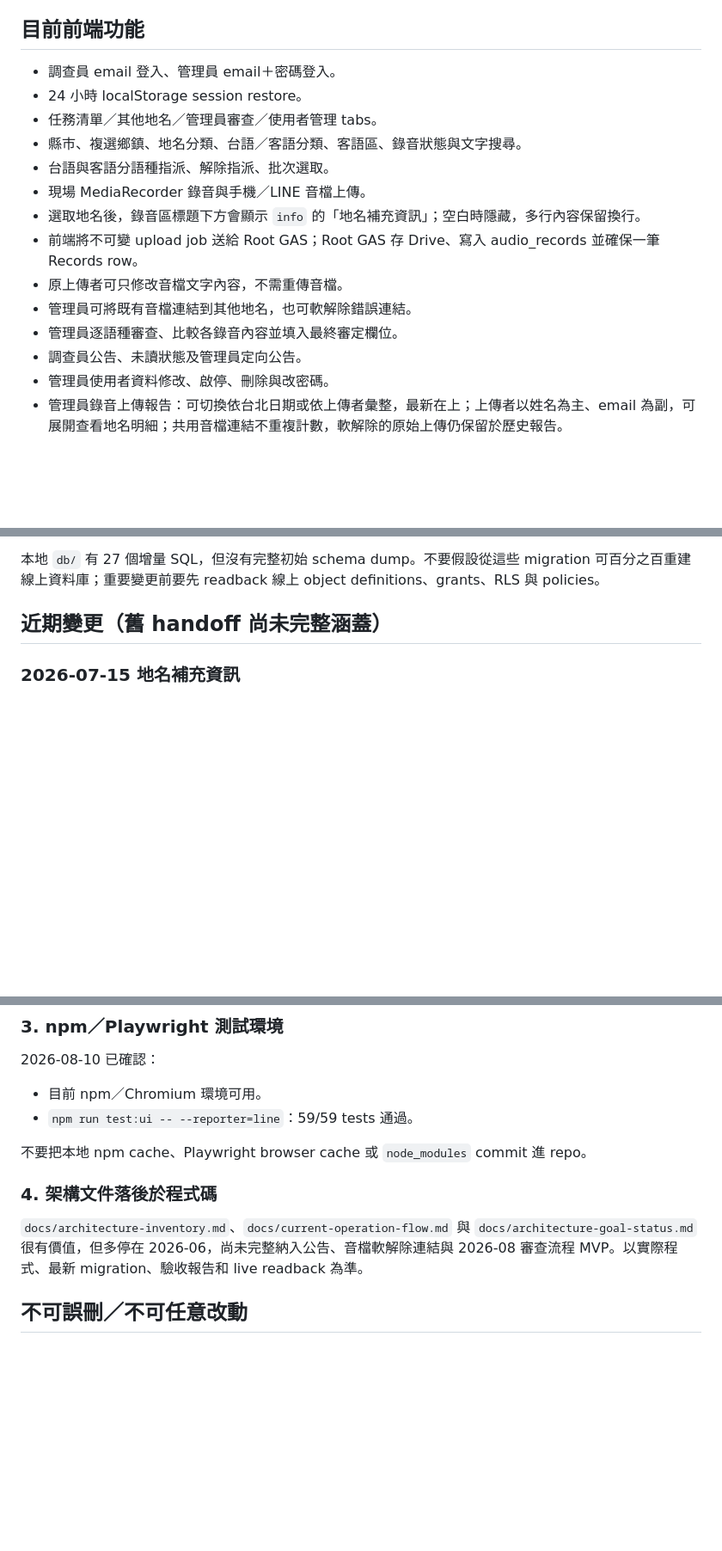
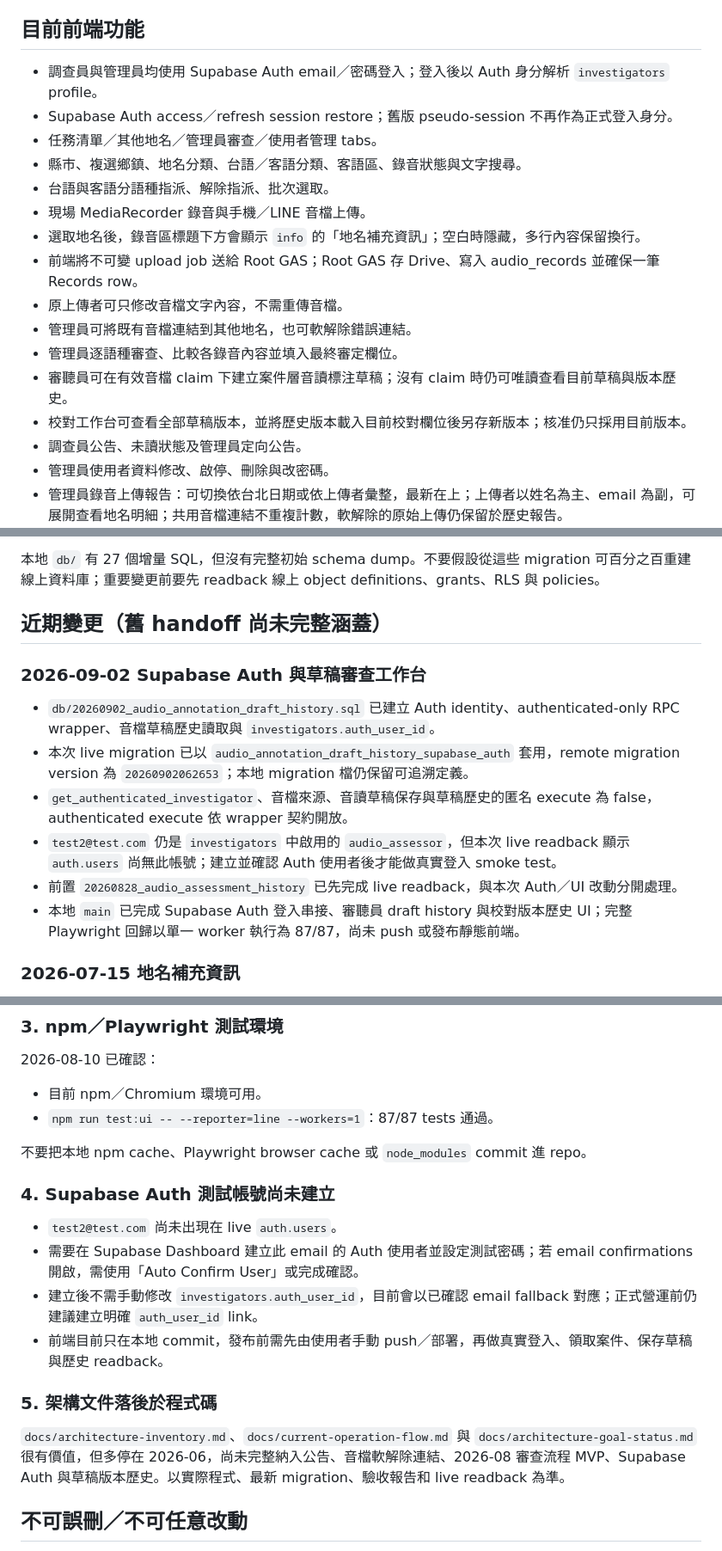
Before and after one commit to datow711/TopoNote_prototype, a Markdown page: LATEST_HANDOFF.md, 3 parts joined by grey strips. Shown at 86% size. Rendered like a GitHub page; blank space fills up the shorter version.

Commit message:
docs: update auth and draft review handoff

```diff
--- a/LATEST_HANDOFF.md
+++ b/LATEST_HANDOFF.md
@@ -110,8 +110,8 @@ Root GAS 需要的 Script Properties 至少包括：
 
 ## 目前前端功能
 
-- 調查員 email 登入、管理員 email＋密碼登入。
-- 24 小時 localStorage session restore。
+- 調查員與管理員均使用 Supabase Auth email／密碼登入；登入後以 Auth 身分解析 `investigators` profile。
+- Supabase Auth access／refresh session restore；舊版 pseudo-session 不再作為正式登入身分。
 - 任務清單／其他地名／管理員審查／使用者管理 tabs。
 - 縣市、複選鄉鎮、地名分類、台語／客語分類、客語區、錄音狀態與文字搜尋。
 - 台語與客語分語種指派、解除指派、批次選取。
@@ -121,6 +121,8 @@ Root GAS 需要的 Script Properties 至少包括：
 - 原上傳者可只修改音檔文字內容，不需重傳音檔。
 - 管理員可將既有音檔連結到其他地名，也可軟解除錯誤連結。
 - 管理員逐語種審查、比較各錄音內容並填入最終審定欄位。
+- 審聽員可在有效音檔 claim 下建立案件層音讀標注草稿；沒有 claim 時仍可唯讀查看目前草稿與版本歷史。
+- 校對工作台可查看全部草稿版本，並將歷史版本載入目前校對欄位後另存新版本；核准仍只採用目前版本。
 - 調查員公告、未讀狀態及管理員定向公告。
 - 管理員使用者資料修改、啟停、刪除與改密碼。
 - 管理員錄音上傳報告：可切換依台北日期或依上傳者彙整，最新在上；上傳者以姓名為主、email 為副，可展開查看地名明細；共用音檔連結不重複計數，軟解除的原始上傳仍保留於歷史報告。
@@ -187,6 +191,15 @@ third_phase_places ──► final_tasks
 本地 `db/` 有 27 個增量 SQL，但沒有完整初始 schema dump。不要假設從這些 migration 可百分之百重建線上資料庫；重要變更前要先 readback 線上 object definitions、grants、RLS 與 policies。
 
 ## 近期變更（舊 handoff 尚未完整涵蓋）
+
+### 2026-09-02 Supabase Auth 與草稿審查工作台
+
+- `db/20260902_audio_annotation_draft_history.sql` 已建立 Auth identity、authenticated-only RPC wrapper、音檔草稿歷史讀取與 `investigators.auth_user_id`。
+- 本次 live migration 已以 `audio_annotation_draft_history_supabase_auth` 套用，remote migration version 為 `20260902062653`；本地 migration 檔仍保留可追溯定義。
+- `get_authenticated_investigator`、音檔來源、音讀草稿保存與草稿歷史的匿名 execute 為 false，authenticated execute 依 wrapper 契約開放。
+- `test2@test.com` 仍是 `investigators` 中啟用的 `audio_assessor`，但本次 live readback 顯示 `auth.users` 尚無此帳號；建立並確認 Auth 使用者後才能做真實登入 smoke test。
+- 前置 `20260828_audio_assessment_history` 已先完成 live readback，與本次 Auth／UI 改動分開處理。
+- 本地 `main` 已完成 Supabase Auth 登入串接、審聽員 draft history 與校對版本歷史 UI；完整 Playwright 回歸以單一 worker 執行為 87/87，尚未 push 或發布靜態前端。
 
 ### 2026-07-15 地名補充資訊
 
@@ -266,13 +279,20 @@ third_phase_places ──► final_tasks
 2026-08-10 已確認：
 
 - 目前 npm／Chromium 環境可用。
-- `npm run test:ui -- --reporter=line`：59/59 tests 通過。
+- `npm run test:ui -- --reporter=line --workers=1`：87/87 tests 通過。
 
 不要把本地 npm cache、Playwright browser cache 或 `node_modules` commit 進 repo。
 
-### 4. 架構文件落後於程式碼
+### 4. Supabase Auth 測試帳號尚未建立
 
-`docs/architecture-inventory.md`、`docs/current-operation-flow.md` 與 `docs/architecture-goal-status.md` 很有價值，但多停在 2026-06，尚未完整納入公告、音檔軟解除連結與 2026-08 審查流程 MVP。以實際程式、最新 migration、驗收報告和 live readback 為準。
+- `test2@test.com` 尚未出現在 live `auth.users`。
+- 需要在 Supabase Dashboard 建立此 email 的 Auth 使用者並設定測試密碼；若 email confirmations 開啟，需使用「Auto Confirm User」或完成確認。
+- 建立後不需手動修改 `investigators.auth_user_id`，目前會以已確認 email fallback 對應；正式營運前仍建議建立明確 `auth_user_id` link。
+- 前端目前只在本地 commit，發布前需先由使用者手動 push／部署，再做真實登入、領取案件、保存草稿與歷史 readback。
+
+### 5. 架構文件落後於程式碼
+
+`docs/architecture-inventory.md`、`docs/current-operation-flow.md` 與 `docs/architecture-goal-status.md` 很有價值，但多停在 2026-06，尚未完整納入公告、音檔軟解除連結、2026-08 審查流程 MVP、Supabase Auth 與草稿版本歷史。以實際程式、最新 migration、驗收報告和 live readback 為準。
 
 ## 不可誤刪／不可任意改動
 
```
Also changed, not shown: other parts of LATEST_HANDOFF.md (+5 -3 lines).
